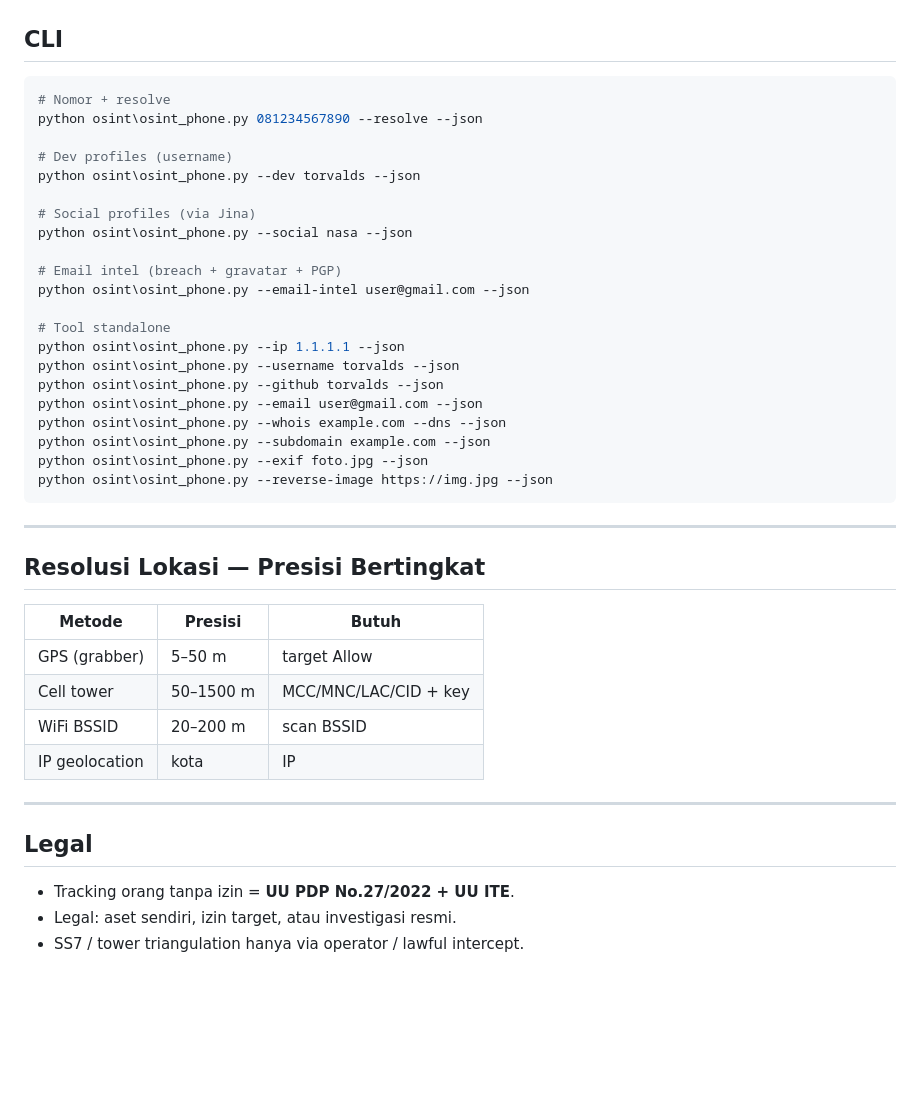
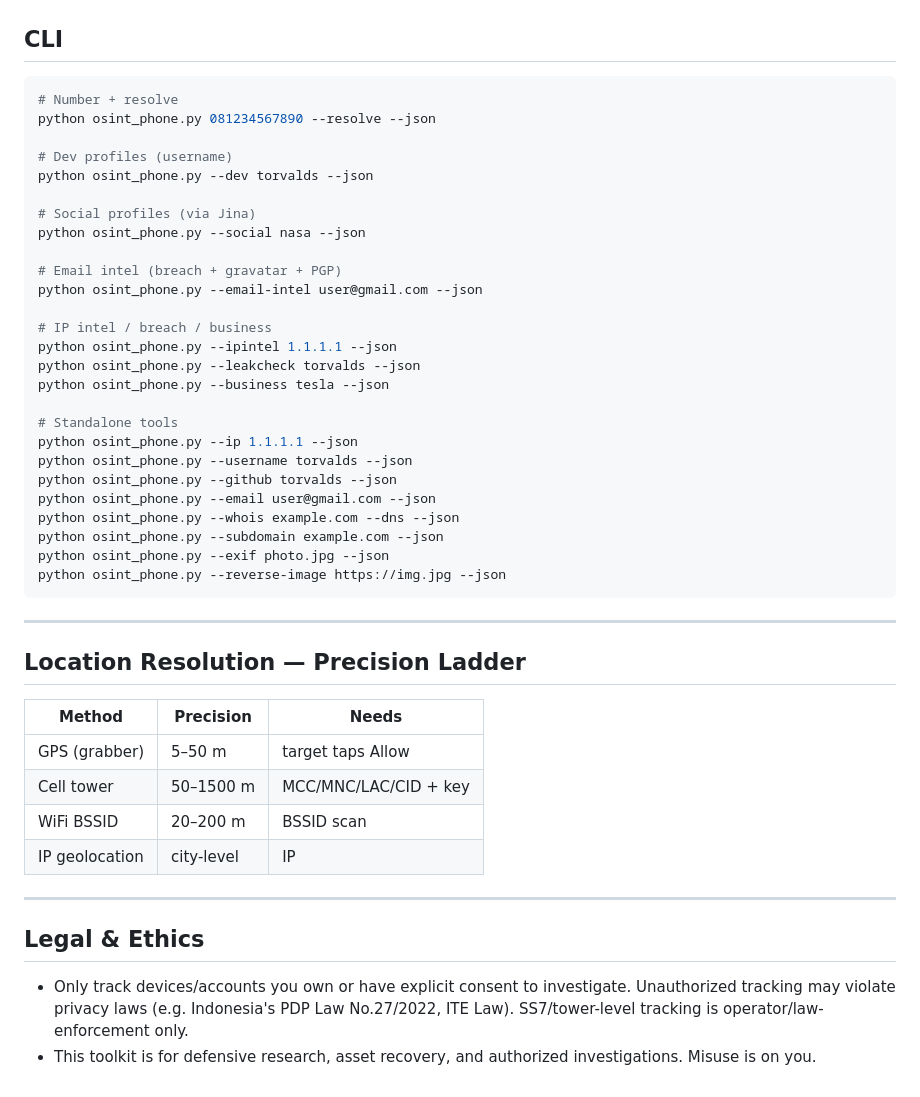
Before and after one commit to Panprometheum/os_int, a Markdown page: README.md, the part around one of its changes. Rendered like a GitHub page; blank space fills up the shorter version.

````diff
--- a/README.md
+++ b/README.md
@@ -157,44 +160,51 @@ Edit `grabber/config.php`:
 ## CLI
 
 ```powershell
-# Nomor + resolve
-python osint\osint_phone.py 081234567890 --resolve --json
+# Number + resolve
+python osint_phone.py 081234567890 --resolve --json
 
 # Dev profiles (username)
-python osint\osint_phone.py --dev torvalds --json
+python osint_phone.py --dev torvalds --json
 
 # Social profiles (via Jina)
-python osint\osint_phone.py --social nasa --json
+python osint_phone.py --social nasa --json
 
 # Email intel (breach + gravatar + PGP)
-python osint\osint_phone.py --email-intel user@gmail.com --json
+python osint_phone.py --email-intel user@gmail.com --json
 
-# Tool standalone
-python osint\osint_phone.py --ip 1.1.1.1 --json
-python osint\osint_phone.py --username torvalds --json
-python osint\osint_phone.py --github torvalds --json
-python osint\osint_phone.py --email user@gmail.com --json
-python osint\osint_phone.py --whois example.com --dns --json
-python osint\osint_phone.py --subdomain example.com --json
-python osint\osint_phone.py --exif foto.jpg --json
-python osint\osint_phone.py --reverse-image https://img.jpg --json
+# IP intel / breach / business
+python osint_phone.py --ipintel 1.1.1.1 --json
+python osint_phone.py --leakcheck torvalds --json
+python osint_phone.py --business tesla --json
+
+# Standalone tools
+python osint_phone.py --ip 1.1.1.1 --json
+python osint_phone.py --username torvalds --json
+python osint_phone.py --github torvalds --json
+python osint_phone.py --email user@gmail.com --json
+python osint_phone.py --whois example.com --dns --json
+python osint_phone.py --subdomain example.com --json
+python osint_phone.py --exif photo.jpg --json
+python osint_phone.py --reverse-image https://img.jpg --json
 ```
 
 ---
 
-## Resolusi Lokasi — Presisi Bertingkat
+## Location Resolution — Precision Ladder
 
-| Metode | Presisi | Butuh |
-|--------|---------|-------|
-| GPS (grabber) | 5–50 m | target Allow |
+| Method | Precision | Needs |
+|--------|-----------|-------|
+| GPS (grabber) | 5–50 m | target taps Allow |
 | Cell tower | 50–1500 m | MCC/MNC/LAC/CID + key |
-| WiFi BSSID | 20–200 m | scan BSSID |
-| IP geolocation | kota | IP |
+| WiFi BSSID | 20–200 m | BSSID scan |
+| IP geolocation | city-level | IP |
 
 ---
 
-## Legal
+## Legal & Ethics
 
-- Tracking orang tanpa izin = **UU PDP No.27/2022 + UU ITE**.
-- Legal: aset sendiri, izin target, atau investigasi resmi.
-- SS7 / tower triangulation hanya via operator / lawful intercept.
+- Only track devices/accounts you own or have explicit consent to investigate.
+  Unauthorized tracking may violate privacy laws (e.g. Indonesia's PDP Law No.27/2022,
+  ITE Law). SS7/tower-level tracking is operator/law-enforcement only.
+- This toolkit is for defensive research, asset recovery, and authorized
+  investigations. Misuse is on you.
````
Also changed, not shown: other parts of README.md (+67 -64 lines).
